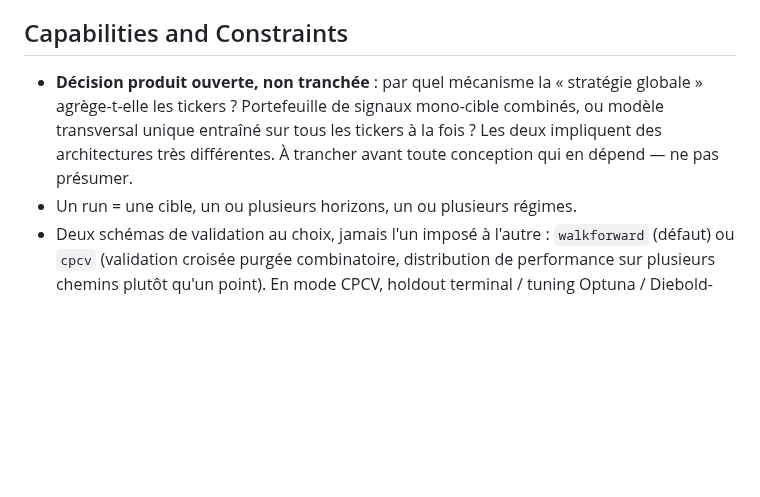
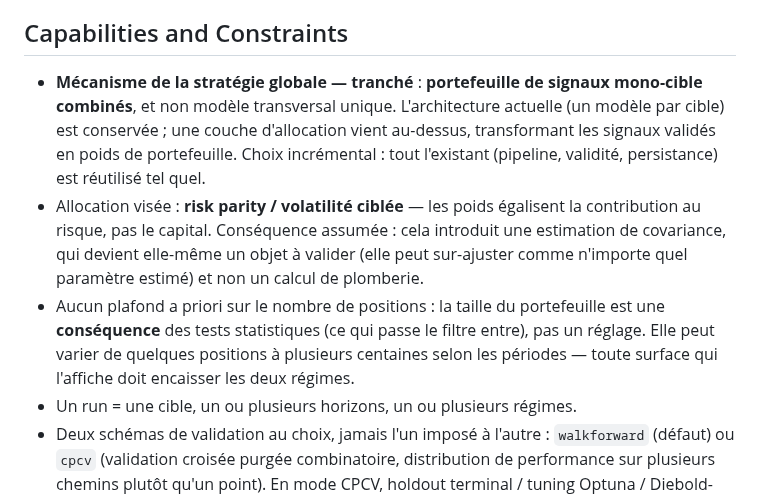
Before and after one commit to LP-D/PATRICK, a Markdown page: patrick/PRODUCT.md, the part around the change. Drawn GitHub-style; blank space fills up the shorter version.

Commit message:
PRODUCT.md : ferme la decision ouverte sur la strategie globale
Mecanisme tranche par l'utilisateur : PORTEFEUILLE DE SIGNAUX MONO-CIBLE
combines, et non modele transversal unique. L'architecture actuelle (un
modele par cible) est conservee ; une couche d'allocation vient au-dessus.

Deux faits durables ajoutes au passage :
- Allocation visee : risk parity / volatilite ciblee. Consequence consignee
  explicitement plutot que masquee : cela introduit une estimation de
  covariance, qui devient elle-meme un objet a valider (elle peut
  sur-ajuster comme n'importe quel parametre estime).
- Aucun plafond a priori sur le nombre de positions : la taille du
  portefeuille est une consequence des tests statistiques, pas un reglage.
  De quelques positions a plusieurs centaines — toute surface qui l'affiche
  doit encaisser les deux regimes.

```diff
--- a/patrick/PRODUCT.md
+++ b/patrick/PRODUCT.md
@@ -38,7 +38,9 @@ Ce qu'un outil voisin ne pourrait pas copier honnêtement : la chaîne de validi
 
 ## Capabilities and Constraints
 
-- **Décision produit ouverte, non tranchée** : par quel mécanisme la « stratégie globale » agrège-t-elle les tickers ? Portefeuille de signaux mono-cible combinés, ou modèle transversal unique entraîné sur tous les tickers à la fois ? Les deux impliquent des architectures très différentes. À trancher avant toute conception qui en dépend — ne pas présumer.
+- **Mécanisme de la stratégie globale — tranché** : **portefeuille de signaux mono-cible combinés**, et non modèle transversal unique. L'architecture actuelle (un modèle par cible) est conservée ; une couche d'allocation vient au-dessus, transformant les signaux validés en poids de portefeuille. Choix incrémental : tout l'existant (pipeline, validité, persistance) est réutilisé tel quel.
+- Allocation visée : **risk parity / volatilité ciblée** — les poids égalisent la contribution au risque, pas le capital. Conséquence assumée : cela introduit une estimation de covariance, qui devient elle-même un objet à valider (elle peut sur-ajuster comme n'importe quel paramètre estimé) et non un calcul de plomberie.
+- Aucun plafond a priori sur le nombre de positions : la taille du portefeuille est une **conséquence** des tests statistiques (ce qui passe le filtre entre), pas un réglage. Elle peut varier de quelques positions à plusieurs centaines selon les périodes — toute surface qui l'affiche doit encaisser les deux régimes.
 - Un run = une cible, un ou plusieurs horizons, un ou plusieurs régimes.
 - Deux schémas de validation au choix, jamais l'un imposé à l'autre : `walkforward` (défaut) ou `cpcv` (validation croisée purgée combinatoire, distribution de performance sur plusieurs chemins plutôt qu'un point). En mode CPCV, holdout terminal / tuning Optuna / Diebold-Mariano ne sont structurellement pas calculés — limite assumée et affichée, jamais masquée.
 - Le simulateur d'investissement est **mono-actif** aujourd'hui, et ne ré-exécute jamais un modèle : il lit uniquement les prédictions déjà persistées. Il journalise toute simulation tentée (garde-fou anti-surapprentissage : le nombre de configurations essayées n'est jamais caché).
```
